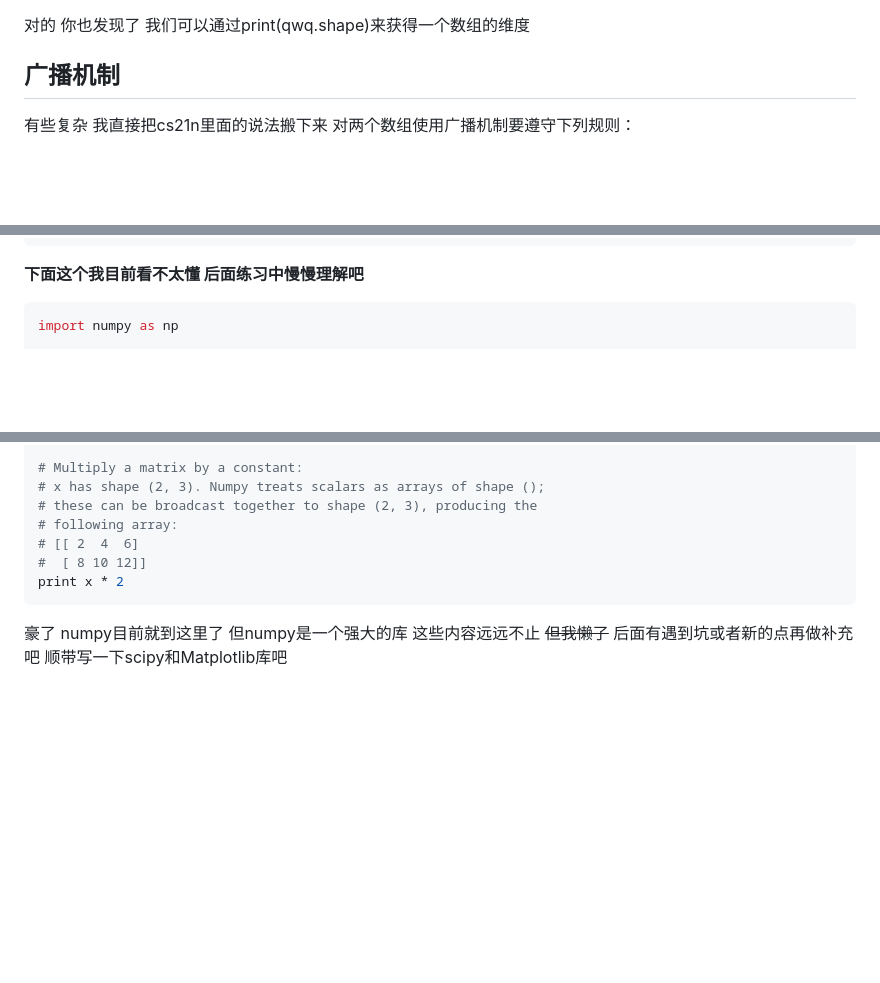
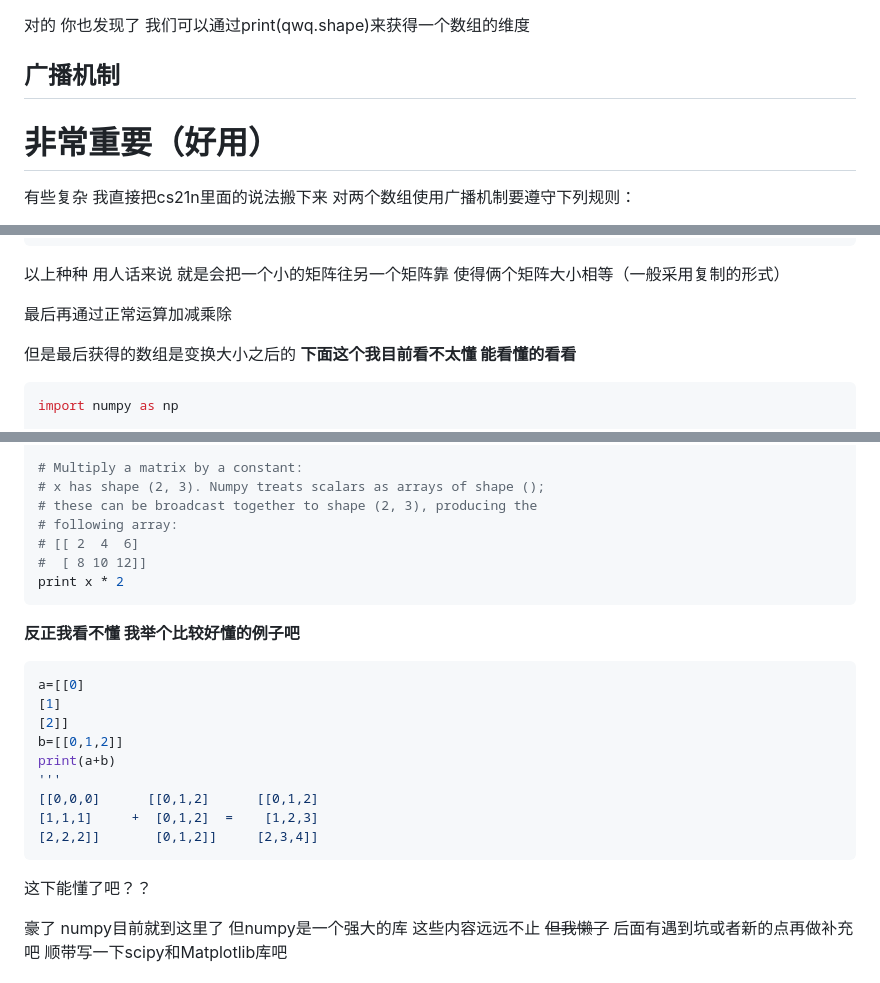
Before and after one commit to TomoriNaoiy/TomoriNaoiy, a Markdown page: numpy.md, 3 parts joined by grey strips. GitHub-like rendering; blank space fills up the shorter version.

````diff
--- a/numpy.md
+++ b/numpy.md
@@ -208,6 +208,7 @@ print(X_train.shape)  # 输出 (100, 784),这里将后面几个维度的数据
 ```
 对的 你也发现了 我们可以通过print(qwq.shape)来获得一个数组的维度
 ## 广播机制
+# 非常重要（好用）
 有些复杂 我直接把cs21n里面的说法搬下来
 对两个数组使用广播机制要遵守下列规则：
 
@@ -229,7 +230,12 @@ print y  # Prints "[[ 2  2  4]
          #          [ 8  8 10]
          #          [11 11 13]]"
 ```
-**下面这个我目前看不太懂 后面练习中慢慢理解吧**
+以上种种 用人话来说 就是会把一个小的矩阵往另一个矩阵靠 使得俩个矩阵大小相等（一般采用复制的形式）
+
+最后再通过正常运算加减乘除
+
+但是最后获得的数组是变换大小之后的
+**下面这个我目前看不太懂 能看懂的看看**
 ```python
 import numpy as np
 
@@ -275,6 +281,20 @@ print x + np.reshape(w, (2, 1))
 #  [ 8 10 12]]
 print x * 2
 ```
+**反正我看不懂 我举个比较好懂的例子吧**
+```python
+a=[[0]
+[1]
+[2]]
+b=[[0,1,2]]
+print(a+b)
+'''
+[[0,0,0]      [[0,1,2]      [[0,1,2]
+[1,1,1]     +  [0,1,2]  =    [1,2,3]
+[2,2,2]]       [0,1,2]]     [2,3,4]]
+```
+这下能懂了吧？？
+
  豪了 numpy目前就到这里了 但numpy是一个强大的库 这些内容远远不止 ~~但我懒了~~
 后面有遇到坑或者新的点再做补充吧
 顺带写一下scipy和Matplotlib库吧
````
